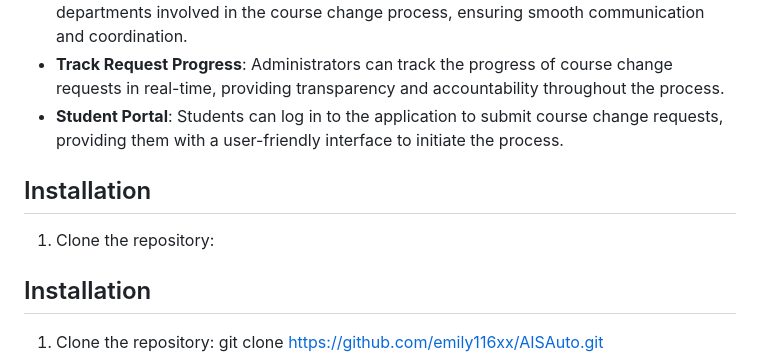
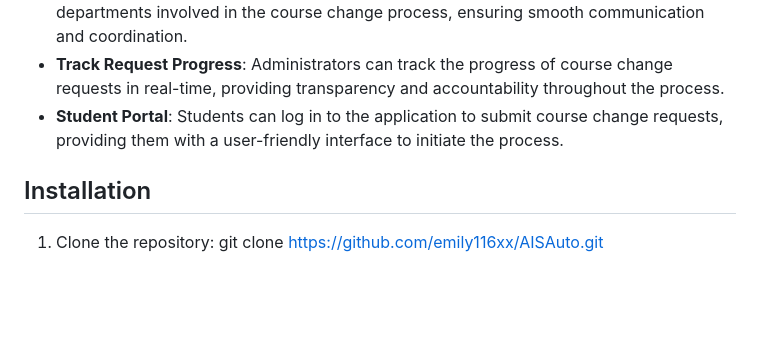
Before and after one commit to emily116xx/AISAuto, a Markdown page: README.md, the part around the change. Rendered like a GitHub page; blank space fills up the shorter version.

```diff
--- a/README.md
+++ b/README.md
@@ -11,11 +11,6 @@ The AIS Course Change Management System is a web application designed to streaml
 - **Cross-Department Collaboration**: The system facilitates collaboration between different departments involved in the course change process, ensuring smooth communication and coordination.
 - **Track Request Progress**: Administrators can track the progress of course change requests in real-time, providing transparency and accountability throughout the process.
 - **Student Portal**: Students can log in to the application to submit course change requests, providing them with a user-friendly interface to initiate the process.
-
-## Installation
-
-1. Clone the repository:
-
 
 ## Installation
 
```
